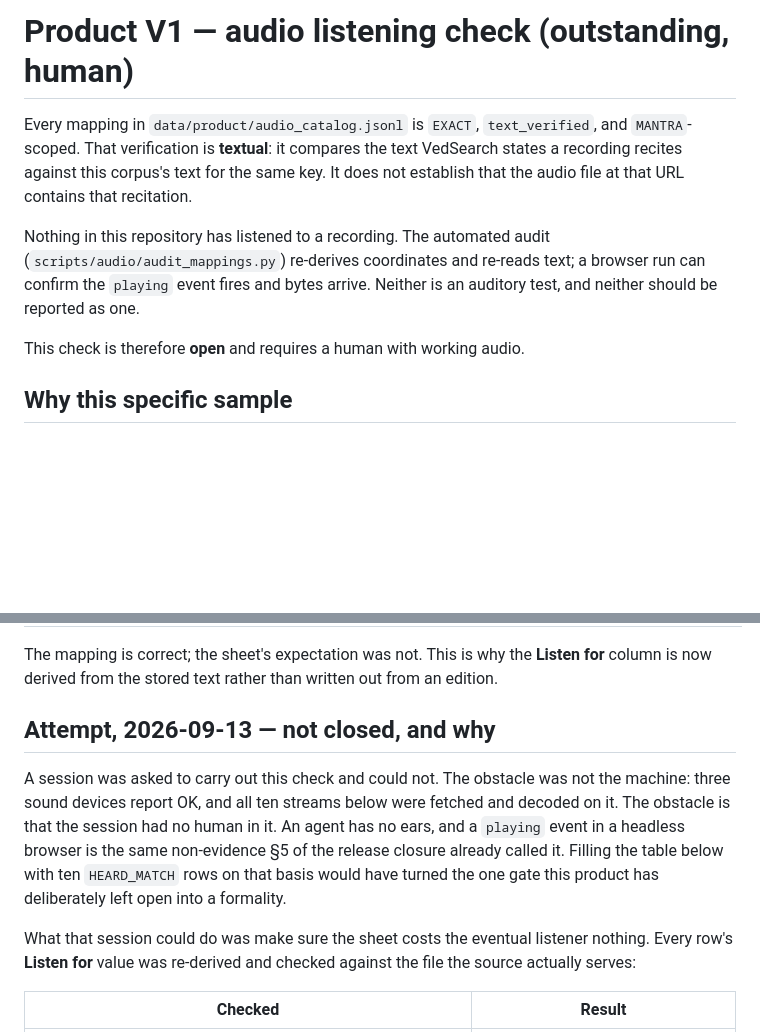
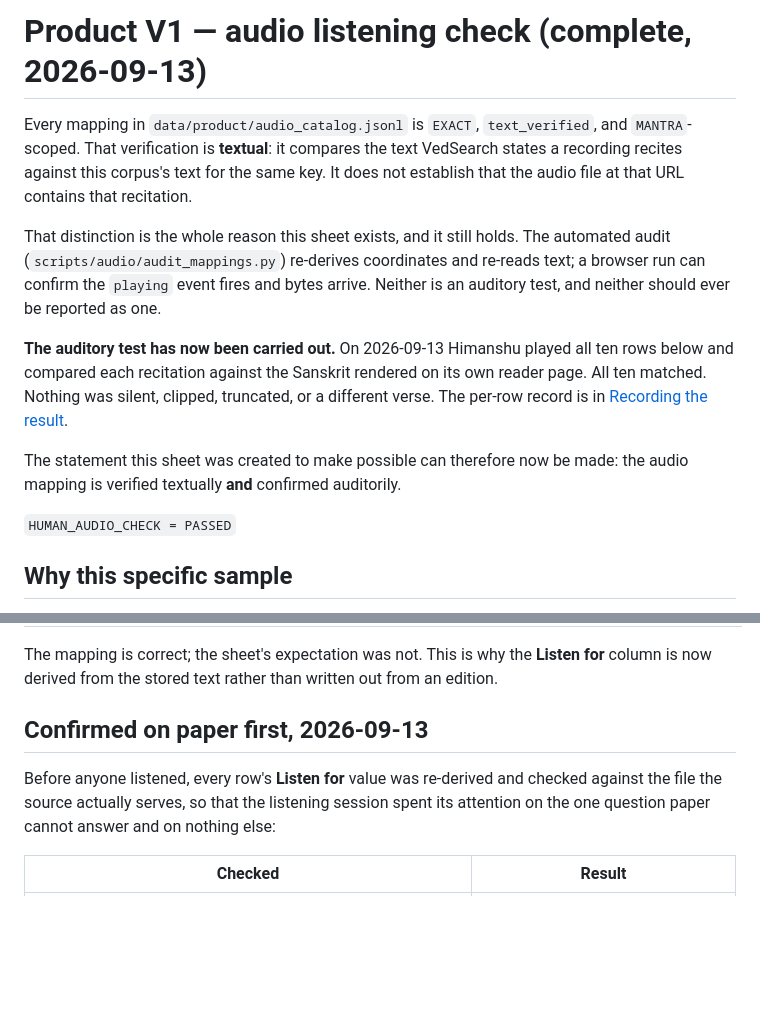
Before and after one commit to HimanshuMohanty-Git24/VedAnvaya, a Markdown page: docs/reports/PRODUCT_V1_AUDIO_LISTENING_CHECK.md, 2 parts joined by grey strips. Drawn GitHub-style; blank space fills up the shorter version.

```diff
--- a/docs/reports/PRODUCT_V1_AUDIO_LISTENING_CHECK.md
+++ b/docs/reports/PRODUCT_V1_AUDIO_LISTENING_CHECK.md
@@ -1,16 +1,24 @@
-# Product V1 — audio listening check (outstanding, human)
+# Product V1 — audio listening check (complete, 2026-09-13)
 
 Every mapping in `data/product/audio_catalog.jsonl` is `EXACT`, `text_verified`, and
 `MANTRA`-scoped. That verification is **textual**: it compares the text VedSearch states a
 recording recites against this corpus's text for the same key. It does not establish that
 the audio file at that URL contains that recitation.
 
-Nothing in this repository has listened to a recording. The automated audit
-(`scripts/audio/audit_mappings.py`) re-derives coordinates and re-reads text; a browser
-run can confirm the `playing` event fires and bytes arrive. Neither is an auditory test,
-and neither should be reported as one.
+That distinction is the whole reason this sheet exists, and it still holds. The automated
+audit (`scripts/audio/audit_mappings.py`) re-derives coordinates and re-reads text; a
+browser run can confirm the `playing` event fires and bytes arrive. Neither is an auditory
+test, and neither should ever be reported as one.
 
-This check is therefore **open** and requires a human with working audio.
+**The auditory test has now been carried out.** On 2026-09-13 Himanshu played all ten rows
+below and compared each recitation against the Sanskrit rendered on its own reader page.
+All ten matched. Nothing was silent, clipped, truncated, or a different verse. The per-row
+record is in [Recording the result](#recording-the-result).
+
+The statement this sheet was created to make possible can therefore now be made: the audio
+mapping is verified textually **and** confirmed auditorily.
+
+`HUMAN_AUDIO_CHECK = PASSED`
 
 ## Why this specific sample
 
@@ -86,18 +94,11 @@ The text was re-read from the graph and from the source on 2026-09-13:
 The mapping is correct; the sheet's expectation was not. This is why the **Listen for**
 column is now derived from the stored text rather than written out from an edition.
 
-## Attempt, 2026-09-13 — not closed, and why
+## Confirmed on paper first, 2026-09-13
 
-A session was asked to carry out this check and could not. The obstacle was not the
-machine: three sound devices report OK, and all ten streams below were fetched and decoded
-on it. The obstacle is that the session had no human in it. An agent has no ears, and a
-`playing` event in a headless browser is the same non-evidence §5 of the release closure
-already called it. Filling the table below with ten `HEARD_MATCH` rows on that basis would
-have turned the one gate this product has deliberately left open into a formality.
-
-What that session could do was make sure the sheet costs the eventual listener nothing.
-Every row's **Listen for** value was re-derived and checked against the file the source
-actually serves:
+Before anyone listened, every row's **Listen for** value was re-derived and checked against
+the file the source actually serves, so that the listening session spent its attention on
+the one question paper cannot answer and on nothing else:
 
 | Checked | Result |
 |---|---|
```
Also changed, not shown: other parts of docs/reports/PRODUCT_V1_AUDIO_LISTENING_CHECK.md (+45 -26 lines), docs/reports/PRODUCT_V1_RELEASE_CLOSURE.md (+7 -5 lines).
